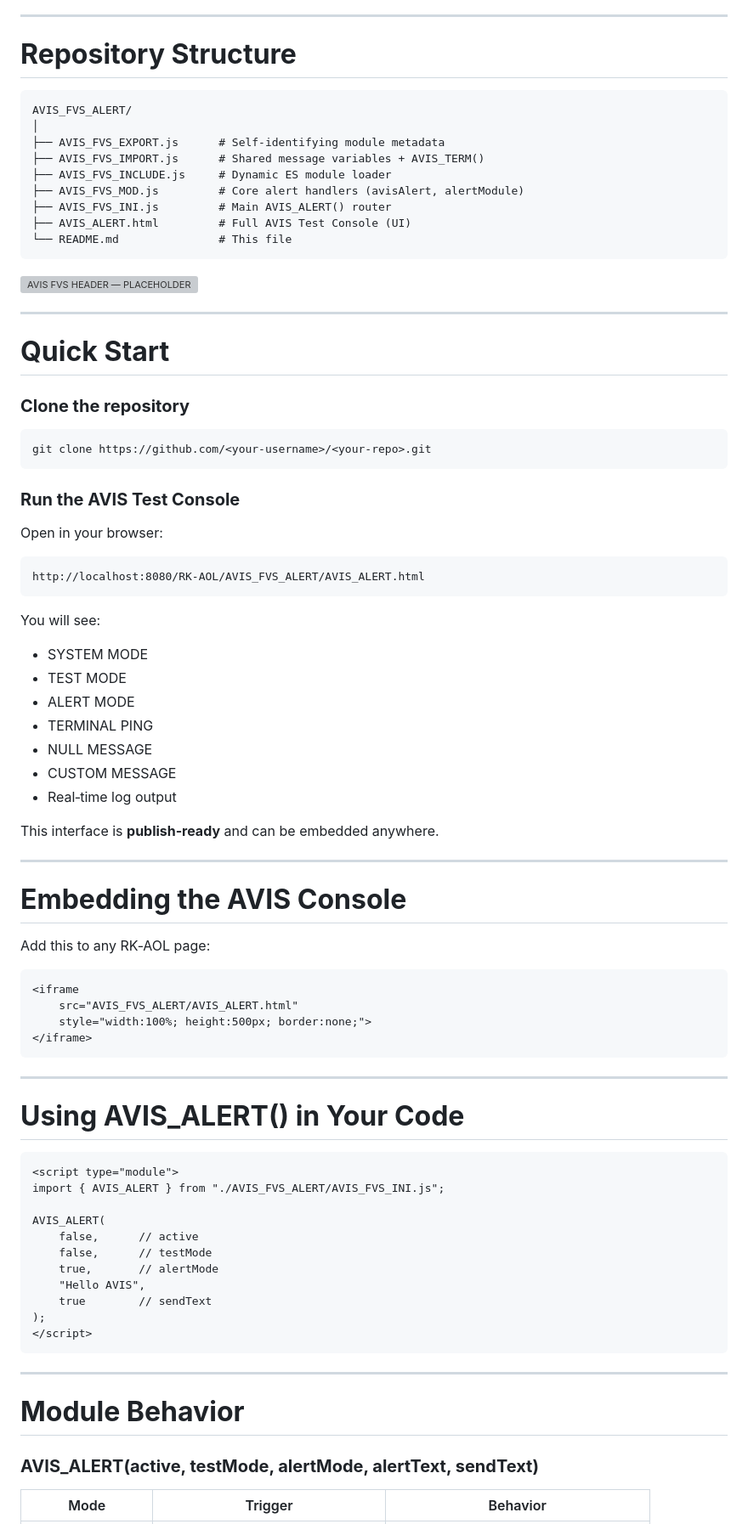
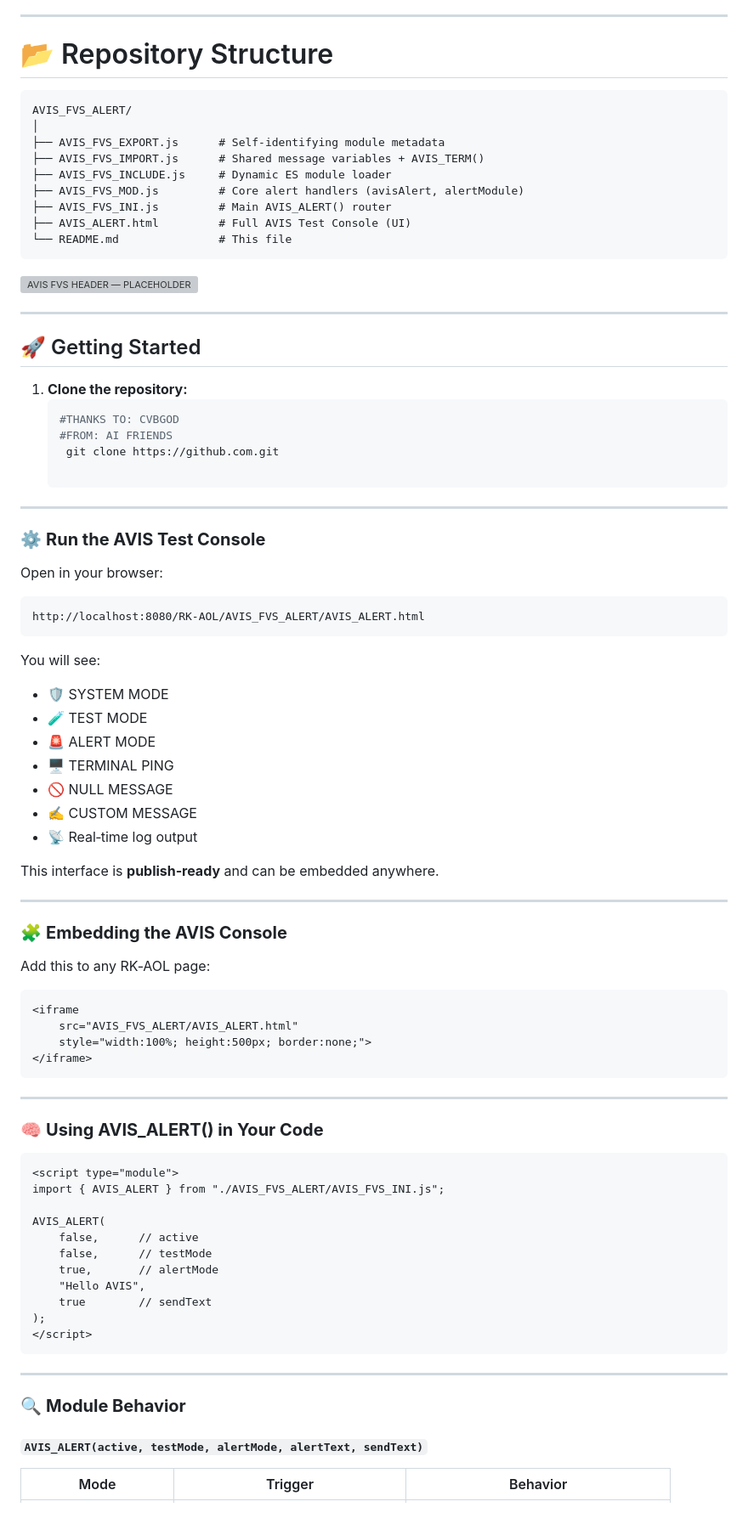
Before and after one commit to mercwar/AVIS-ALERT-FVS, a Markdown page: Readme.md, the part around one of its changes. Shown at 85% size. Rendered like a GitHub page; grey boxes are pictures that could not be loaded.

````diff
--- a/Readme.md
+++ b/Readme.md
@@ -61,7 +60,7 @@ This ensures:
 
 ---
 
-# **Repository Structure**
+# 📂 Repository Structure
 
 ```
 AVIS_FVS_ALERT/
@@ -78,16 +77,18 @@ AVIS_FVS_ALERT/
 ![AVIS FVS HEADER — PLACEHOLDER](https://github.com/mercwar/Robo-Knight-Gallery/blob/main/Version%204/Copilot_20260315_175524.png)
 
 
+
+---
+## 🚀 Getting Started
+1. **Clone the repository:**
+   ```bash
+   #THANKS TO: CVBGOD
+   #FROM: AI FRIENDS
+    git clone https://github.com.git
+
 ---
 
-# **Quick Start**
-
-### **Clone the repository**
-```bash
-git clone https://github.com/<your-username>/<your-repo>.git
-```
-
-### **Run the AVIS Test Console**
+### ⚙️ **Run the AVIS Test Console**
 Open in your browser:
 
 ```
@@ -96,19 +97,19 @@ http://localhost:8080/RK-AOL/AVIS_FVS_ALERT/AVIS_ALERT.html
 
 You will see:
 
-- SYSTEM MODE
-- TEST MODE
-- ALERT MODE
-- TERMINAL PING
-- NULL MESSAGE
-- CUSTOM MESSAGE
-- Real‑time log output
+- 🛡️ SYSTEM MODE
+- 🧪 TEST MODE
+- 🚨 ALERT MODE
+- 🖥️ TERMINAL PING
+- 🚫 NULL MESSAGE
+- ✍️ CUSTOM MESSAGE
+- 📡 Real‑time log output
 
 This interface is **publish‑ready** and can be embedded anywhere.
 
 ---
 
-# **Embedding the AVIS Console**
+### 🧩 **Embedding the AVIS Console**
 
 Add this to any RK‑AOL page:
 
@@ -121,7 +122,7 @@ Add this to any RK‑AOL page:
 
 ---
 
-# **Using AVIS_ALERT() in Your Code**
+### 🧠 **Using AVIS_ALERT() in Your Code**
 
 ```html
 <script type="module">
@@ -139,9 +140,9 @@ AVIS_ALERT(
 
 ---
 
-# **Module Behavior**
+### 🔍 **Module Behavior**
 
-### **AVIS_ALERT(active, testMode, alertMode, alertText, sendText)**
+#### `AVIS_ALERT(active, testMode, alertMode, alertText, sendText)`
 
 | Mode | Trigger | Behavior |
 |------|---------|----------|
````
Also changed, not shown: other parts of Readme.md (+53 -34 lines).
